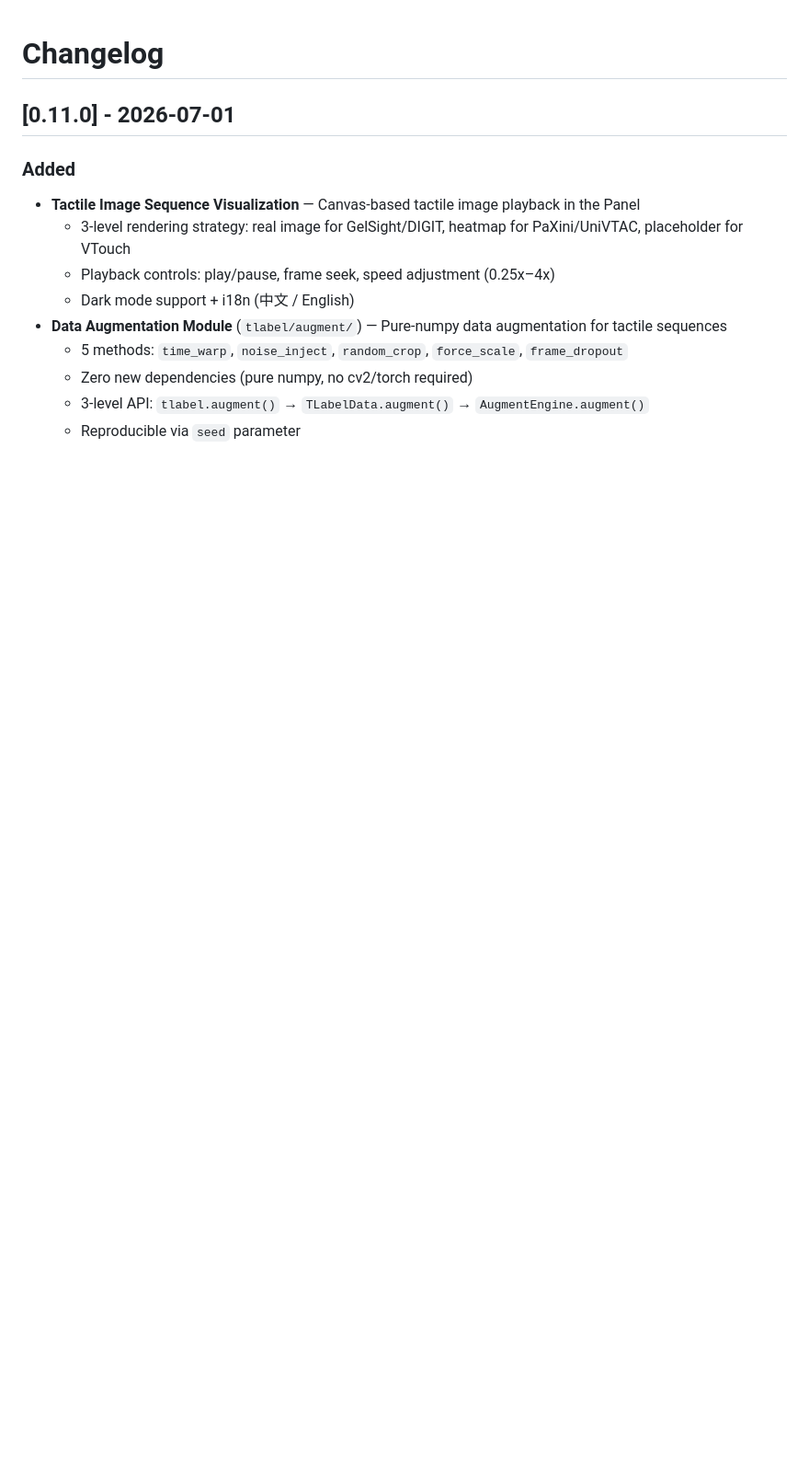
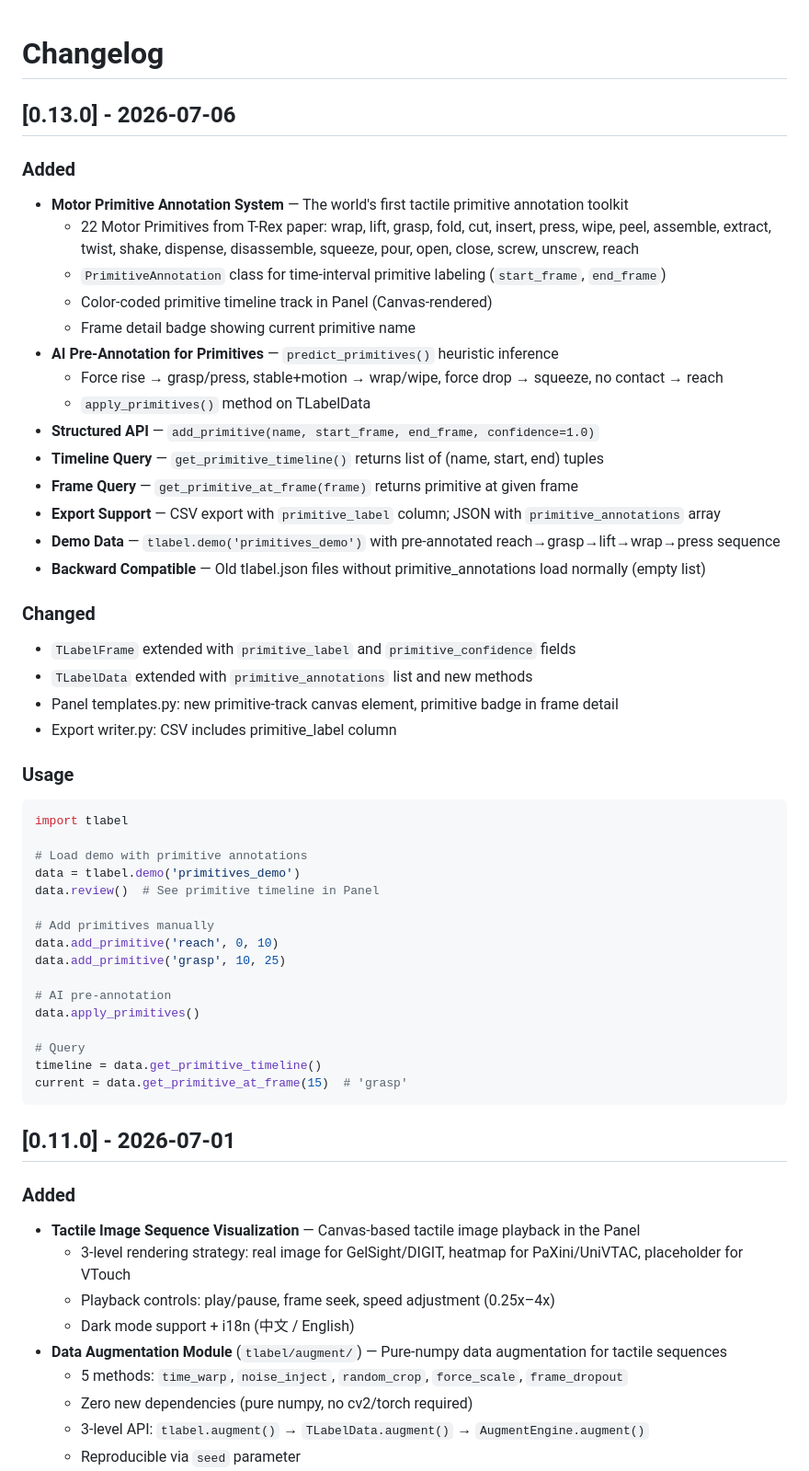
Before and after one commit to gaolebaigao/tlabel, a Markdown page: CHANGELOG.md, the part around the change. Shown at 92% size. Drawn GitHub-style; blank space fills up the shorter version.

Commit message:
docs: add v0.13.0 to CHANGELOG — Motor Primitive Annotation System

````diff
--- a/CHANGELOG.md
+++ b/CHANGELOG.md
@@ -1,4 +1,48 @@
 # Changelog
+
+## [0.13.0] - 2026-07-06
+
+### Added
+- **Motor Primitive Annotation System** — The world's first tactile primitive annotation toolkit
+  - 22 Motor Primitives from T-Rex paper: wrap, lift, grasp, fold, cut, insert, press, wipe, peel, assemble, extract, twist, shake, dispense, disassemble, squeeze, pour, open, close, screw, unscrew, reach
+  - `PrimitiveAnnotation` class for time-interval primitive labeling (`start_frame`, `end_frame`)
+  - Color-coded primitive timeline track in Panel (Canvas-rendered)
+  - Frame detail badge showing current primitive name
+- **AI Pre-Annotation for Primitives** — `predict_primitives()` heuristic inference
+  - Force rise → grasp/press, stable+motion → wrap/wipe, force drop → squeeze, no contact → reach
+  - `apply_primitives()` method on TLabelData
+- **Structured API** — `add_primitive(name, start_frame, end_frame, confidence=1.0)`
+- **Timeline Query** — `get_primitive_timeline()` returns list of (name, start, end) tuples
+- **Frame Query** — `get_primitive_at_frame(frame)` returns primitive at given frame
+- **Export Support** — CSV export with `primitive_label` column; JSON with `primitive_annotations` array
+- **Demo Data** — `tlabel.demo('primitives_demo')` with pre-annotated reach→grasp→lift→wrap→press sequence
+- **Backward Compatible** — Old tlabel.json files without primitive_annotations load normally (empty list)
+
+### Changed
+- `TLabelFrame` extended with `primitive_label` and `primitive_confidence` fields
+- `TLabelData` extended with `primitive_annotations` list and new methods
+- Panel templates.py: new primitive-track canvas element, primitive badge in frame detail
+- Export writer.py: CSV includes primitive_label column
+
+### Usage
+```python
+import tlabel
+
+# Load demo with primitive annotations
+data = tlabel.demo('primitives_demo')
+data.review()  # See primitive timeline in Panel
+
+# Add primitives manually
+data.add_primitive('reach', 0, 10)
+data.add_primitive('grasp', 10, 25)
+
+# AI pre-annotation
+data.apply_primitives()
+
+# Query
+timeline = data.get_primitive_timeline()
+current = data.get_primitive_at_frame(15)  # 'grasp'
+```
 
 ## [0.11.0] - 2026-07-01
 
````
